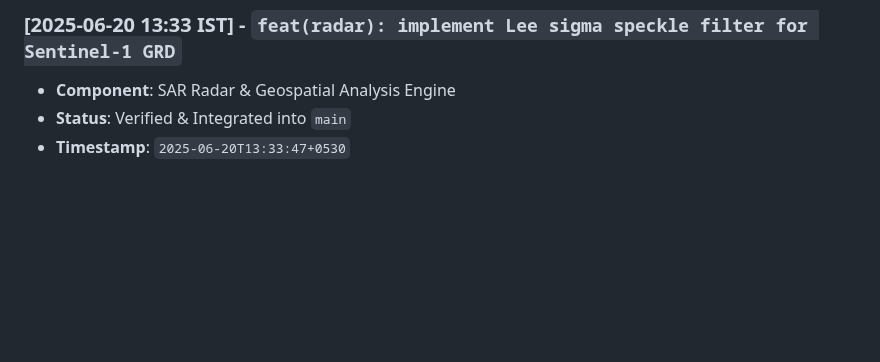
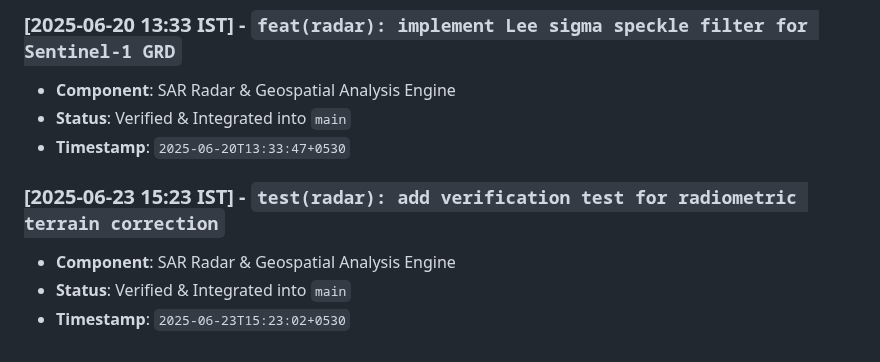
Before and after one commit to abdullah00ashraf/sentinel-hufp-v7, a Markdown page: docs/RADAR_PIPELINE_LOG.md, the part around the change. Drawn GitHub-style; blank space fills up the shorter version.

Commit message:
test(radar): add verification test for radiometric terrain correction

```diff
--- a/docs/RADAR_PIPELINE_LOG.md
+++ b/docs/RADAR_PIPELINE_LOG.md
@@ -98,3 +98,8 @@ This document tracks verified architectural iterations, feature additions, and p
 - **Component**: SAR Radar & Geospatial Analysis Engine
 - **Status**: Verified & Integrated into `main`
 - **Timestamp**: `2025-06-20T13:33:47+0530`
+
+### [2025-06-23 15:23 IST] - `test(radar): add verification test for radiometric terrain correction`
+- **Component**: SAR Radar & Geospatial Analysis Engine
+- **Status**: Verified & Integrated into `main`
+- **Timestamp**: `2025-06-23T15:23:02+0530`
```
